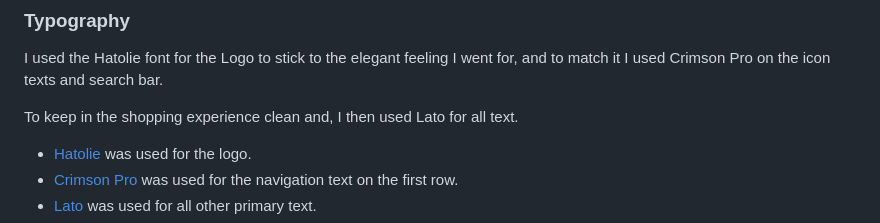
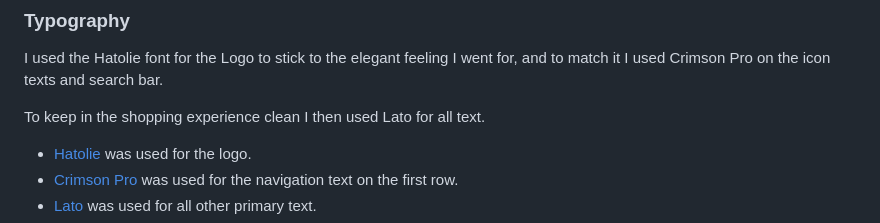
Before and after one commit to ssannejohansson/MS4, a Markdown page: README.md, the part around the change printed below. Rendered like a GitHub page.

Commit message:
Correct readme and testing.md

```diff
--- a/README.md
+++ b/README.md
@@ -87,7 +87,7 @@ The palette is designed to feel natural and elegant. I intentionally replaced ha
 
 I used the Hatolie font for the Logo to stick to the elegant feeling I went for, and to match it I used Crimson Pro on the icon texts and search bar.
 
-To keep in the shopping experience clean and, I then used Lato for all text.
+To keep in the shopping experience clean I then used Lato for all text.
 
 - [Hatolie](https://www.dafont.com/hatolie.font) was used for the logo.
 - [Crimson Pro](https://fonts.google.com/specimen/Crimson+Pro) was used for the navigation text on the first row.
```
Also changed, not shown: other parts of README.md (+1 -1 lines), TESTING.md (+0 -13 lines).
